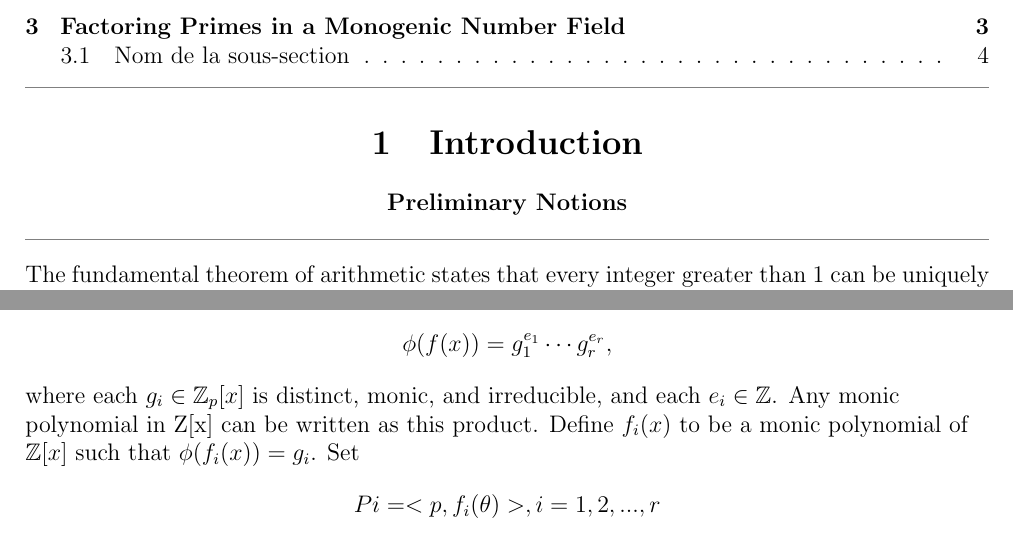
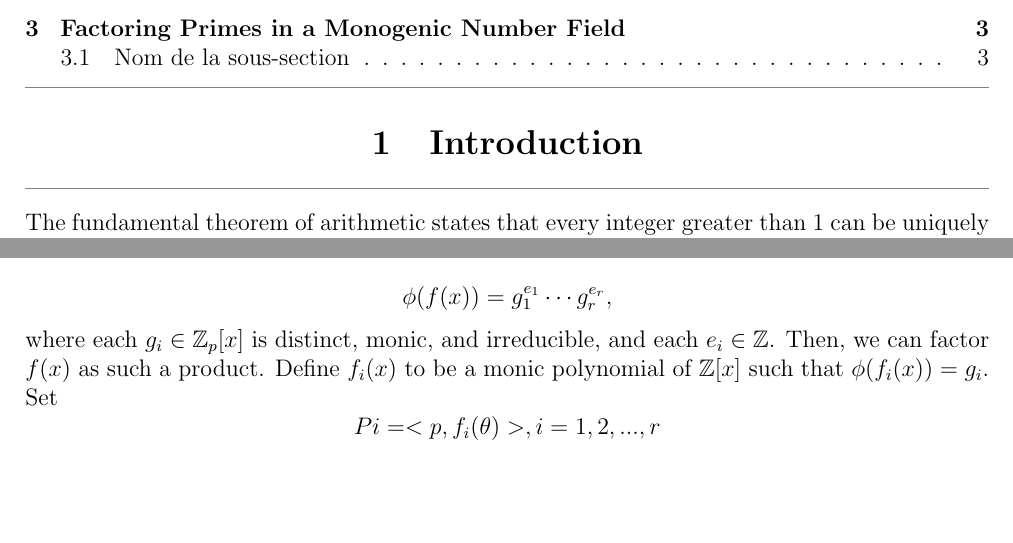
Before and after one commit to amebouch/MAT4167, a LaTeX document (main.tex, which reads sections/1_intro.tex, sections/3_section.tex): two parts of pages 1 and 3 of 4 before the commit and two parts of pages 1 and 3 of 3 after it, joined at a grey line, cut so that both start at the same text, the shorter picture padded with empty space. Compiled offline with pdfLaTeX.

Commit message:
modif structure

```diff
--- a/sections/1_intro.tex
+++ b/sections/1_intro.tex
@@ -1,10 +1,7 @@
 \medskip
 {\color{gray}\hrule}
 \section{Introduction}
-\begin{center}
-\textbf{Preliminary Notions}
-\end{center}
-\medskip
+
 \medskip
 {\color{gray}\hrule}
 \medskip
--- a/sections/3_section.tex
+++ b/sections/3_section.tex
@@ -25,7 +25,7 @@
      \phi(f(x)) = g_1^{e_1} \cdots g_r^{e_r},
      \]
      where each $g_i \in \mathbb{Z}_p[x]$ is distinct, monic, and irreducible, and each $e_i \in \mathbb{Z}$.
-    Any monic polynomial in Z[x] can be written as this product.
+    Then, we can factor $f(x)$ as such a product.
     Define $f_i(x)$ to be a monic polynomial of $\mathbb{Z}[x]$ such that $\phi(f_i(x)) = g_i$.
     Set
     \[
```
Also changed, not shown: main.pdf.
